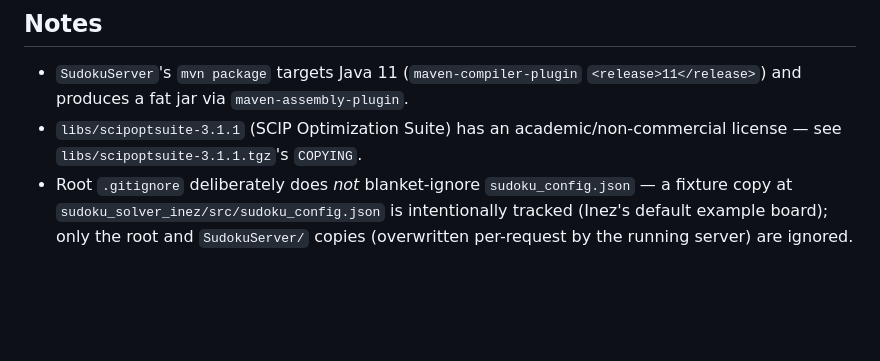
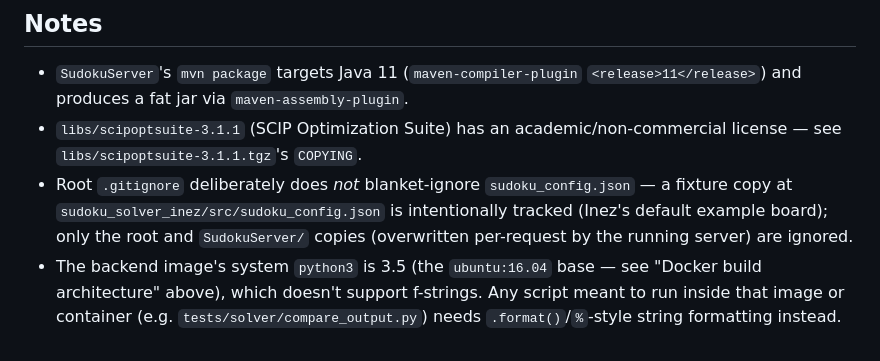
Before and after one commit to jgaltidor/sudoku_solver_service_inez, a Markdown page: CLAUDE.md, the part around the change. Rendered like a GitHub page; blank space fills up the shorter version.

Commit message:
Document backend image's Python 3.5 constraint in CLAUDE.md Notes
Explains why tests/solver/compare_output.py avoids f-strings.

Co-Authored-By: Claude Sonnet 5 <noreply@anthropic.com>

```diff
--- a/CLAUDE.md
+++ b/CLAUDE.md
@@ -356,3 +356,6 @@ forwarding 3000/8080 there recreates the identical stale-listener risk by hand,
 - Root `.gitignore` deliberately does *not* blanket-ignore `sudoku_config.json` — a fixture copy at
   `sudoku_solver_inez/src/sudoku_config.json` is intentionally tracked (Inez's default example board);
   only the root and `SudokuServer/` copies (overwritten per-request by the running server) are ignored.
+- The backend image's system `python3` is 3.5 (the `ubuntu:16.04` base — see "Docker build architecture"
+  above), which doesn't support f-strings. Any script meant to run inside that image or container (e.g.
+  `tests/solver/compare_output.py`) needs `.format()`/`%`-style string formatting instead.
```
